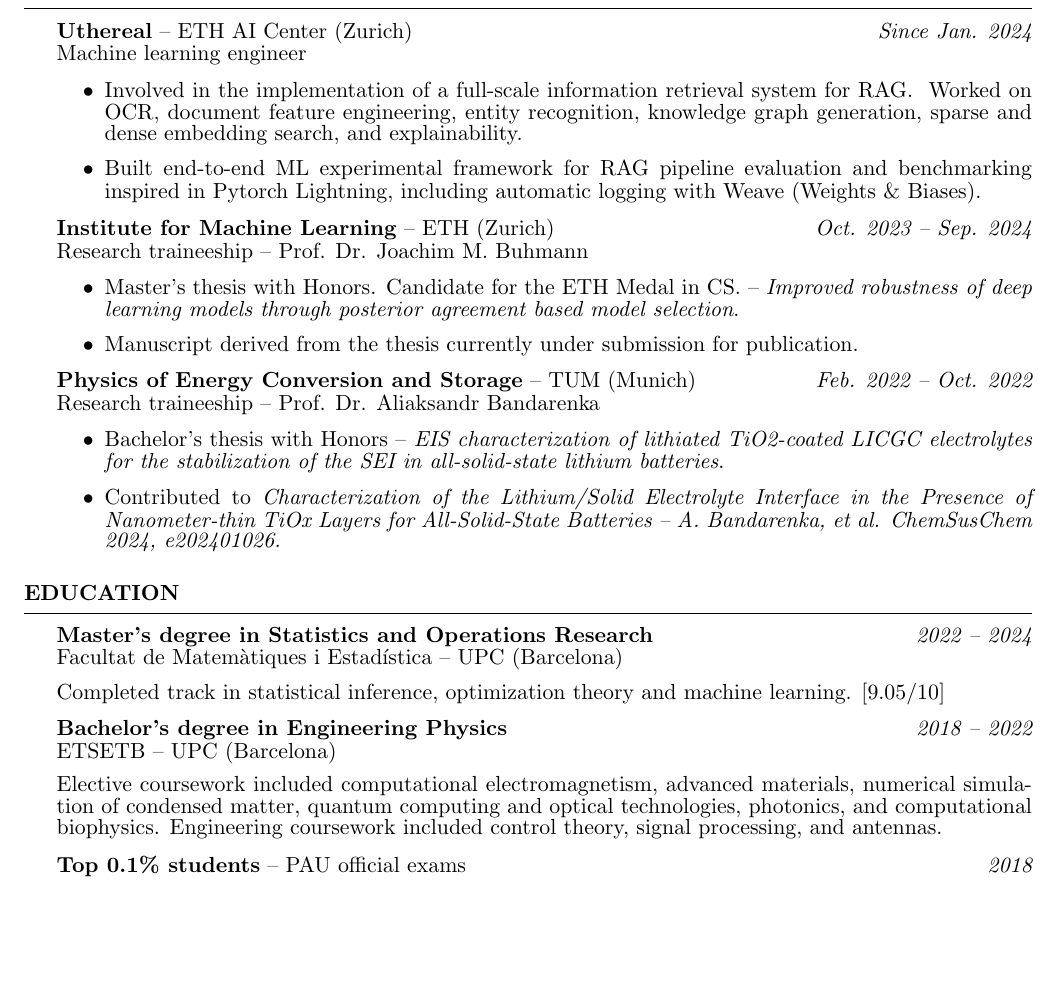
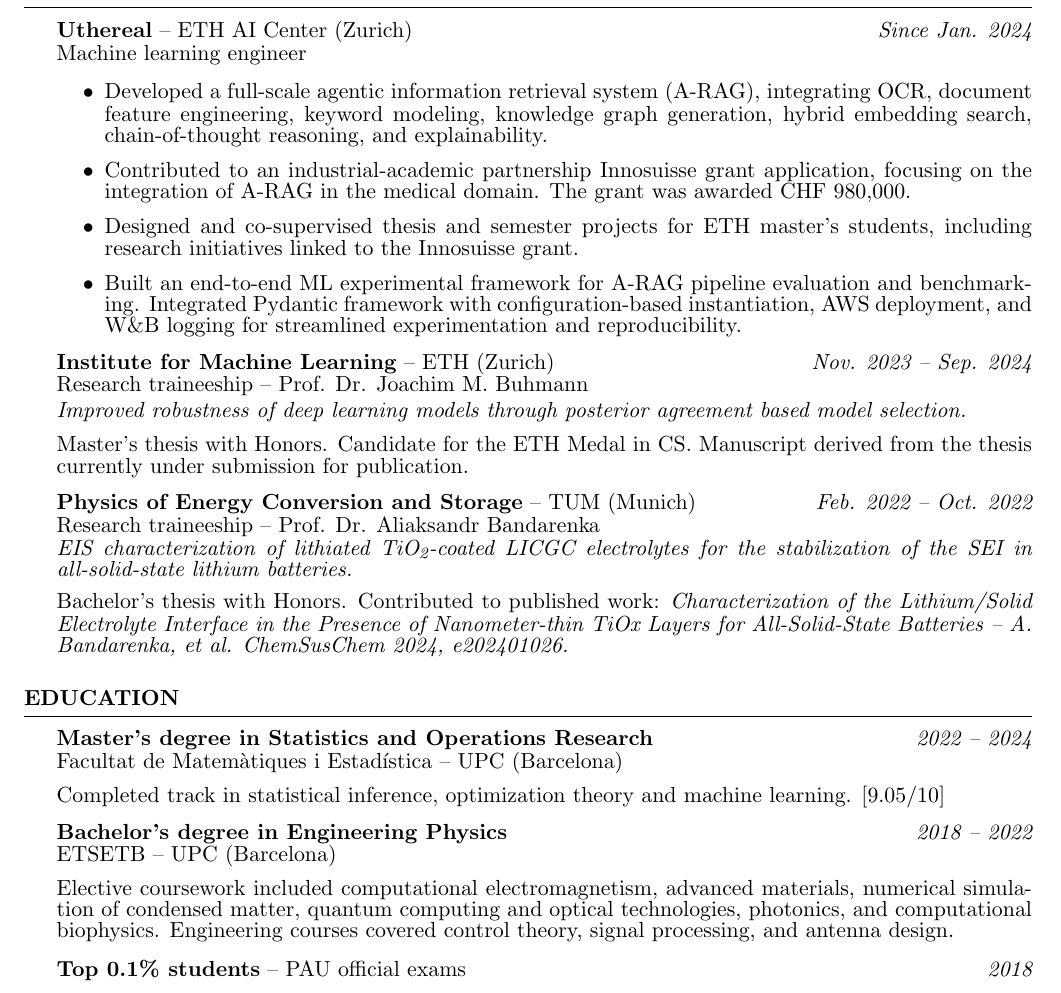
Before and after one commit to viictorjimenezzz/cv, a LaTeX CV (main.tex): part of page 1 of 2, cut so that both start at the same text, the shorter picture padded with empty space. Compiled offline with pdfLaTeX.

Commit message:
New updates

```diff
--- a/main.tex
+++ b/main.tex
@@ -49,27 +49,34 @@
     {\bf Uthereal} -- ETH AI Center (Zurich) \hfill {\em Since Jan. 2024}
     \\ Machine learning engineer \\
     \begin{itemize}
-        \item Involved in the implementation of a full-scale information retrieval system for RAG. \
-        Worked on OCR, document feature engineering, entity recognition, knowledge graph generation,
-        sparse and dense embedding search, and explainability.
-        \item Built end-to-end ML experimental framework for RAG pipeline evaluation and benchmarking inspired in Pytorch Lightning,
-        including automatic logging with Weave (Weights \& Biases).
+        \item Developed a full-scale agentic information retrieval system (A-RAG), integrating OCR,
+        document feature engineering, keyword modeling, knowledge graph generation, hybrid embedding search,
+        chain-of-thought reasoning, and explainability. \
+        \item Contributed to an industrial-academic partnership Innosuisse grant application, focusing on
+        the integration of A-RAG in the medical domain. The grant was awarded CHF 980,000.
+        \item Designed and co-supervised thesis and semester projects for ETH master's students, including
+        research initiatives linked to the Innosuisse grant.\
+        \item Built an end-to-end ML experimental framework for A-RAG pipeline evaluation and benchmarking.
+        Integrated Pydantic framework with configuration-based instantiation, AWS deployment,
+        and W\&B logging for streamlined experimentation and reproducibility. \
     \end{itemize}
 
-    {\bf Institute for Machine Learning} -- ETH (Zurich) \hfill {\em Oct. 2023 -- Sep. 2024}
-    \\ Research traineeship -- Prof. Dr. Joachim M. Buhmann \\
-    \begin{itemize}
-        \item Master's thesis with Honors. Candidate for the ETH Medal in CS. -- \textit{Improved robustness of deep learning models through posterior agreement based model selection}.
-        \item Manuscript derived from the thesis currently under submission for publication.
-    \end{itemize}
+    {\bf Institute for Machine Learning} -- ETH (Zurich) \hfill {\em Nov. 2023 -- Sep. 2024}
+    \\ Research traineeship -- Prof. Dr. Joachim M. Buhmann \\ \\
+    \\ \textit{Improved robustness of deep learning models through posterior agreement based
+    model selection.}
+
+    Master's thesis with Honors. Candidate for the ETH Medal in CS. Manuscript derived from the thesis currently under submission for publication.
 
     {\bf Physics of Energy Conversion and Storage} -- TUM (Munich) \hfill {\em Feb. 2022 -- Oct. 2022}
     \\ Research traineeship -- Prof. Dr. Aliaksandr Bandarenka \\
-    \begin{itemize}
-        \item Bachelor's thesis with Honors -- \textit{EIS characterization of lithiated TiO2-coated LICGC electrolytes for the stabilization of the SEI in all-solid-state lithium batteries}.
-        \item Contributed to \textit{Characterization of the Lithium/Solid Electrolyte Interface in the Presence of Nanometer-thin TiOx Layers for All-Solid-State Batteries -- A. Bandarenka, et al. ChemSusChem 2024, e202401026.}
-    \end{itemize}
+    \\ \textit{EIS characterization of lithiated TiO\textsubscript{2}-coated LICGC electrolytes for
+    the stabilization of the SEI in all-solid-state lithium batteries.}
+
+    Bachelor's thesis with Honors. Contributed to published work:
+    \textit{Characterization of the Lithium/Solid Electrolyte Interface in the Presence of Nanometer-thin TiOx Layers for All-Solid-State Batteries -- A. Bandarenka, et al. ChemSusChem 2024, e202401026.}
 \end{rSection}
+
 
 %----------------------------------------------------------------------------------------
 %	EDUCATION SECTION
@@ -87,9 +94,9 @@ Completed track in statistical inference, optimization theory and machine learni
 
 {\bf Bachelor's degree in Engineering Physics} \hfill {\em 2018 -- 2022}
 \\ ETSETB -- UPC (Barcelona) \vspace{0.5em} \\
-Elective coursework included computational electromagnetism, advanced materials,
-numerical simulation of condensed matter, quantum computing and optical technologies, photonics, and
-computational biophysics. Engineering coursework included control theory, signal processing, and antennas.\\
+Elective coursework included computational electromagnetism, advanced materials, numerical simulation
+of condensed matter, quantum computing and optical technologies, photonics, and computational biophysics.
+Engineering courses covered control theory, signal processing, and antenna design.\\
 % \begin{itemize}
 % \item Elective coursework included computational electromagnetism, advanced materials,
 % numerical simulation of condensed matter, quantum computing and optical technologies, photonics and
```
Also changed, not shown: main.pdf.
